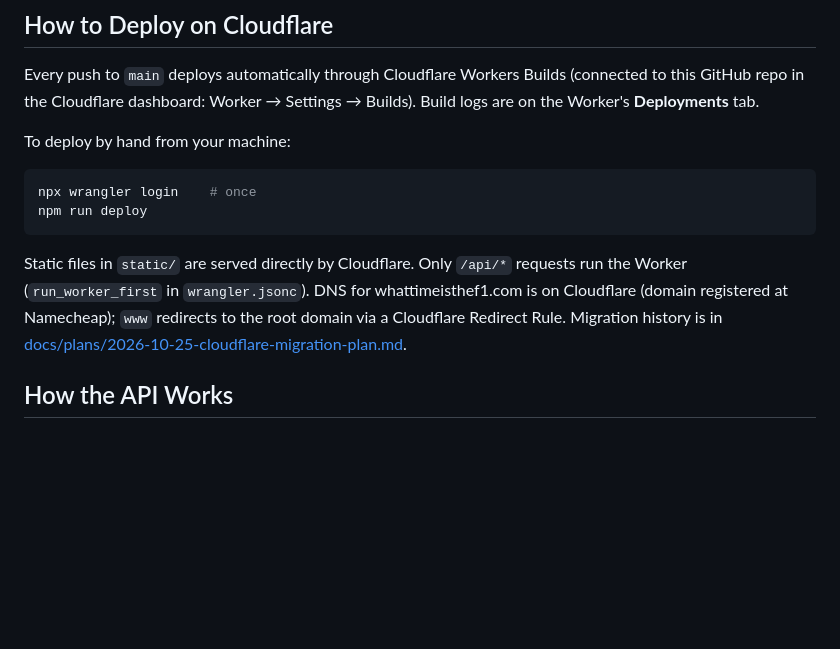
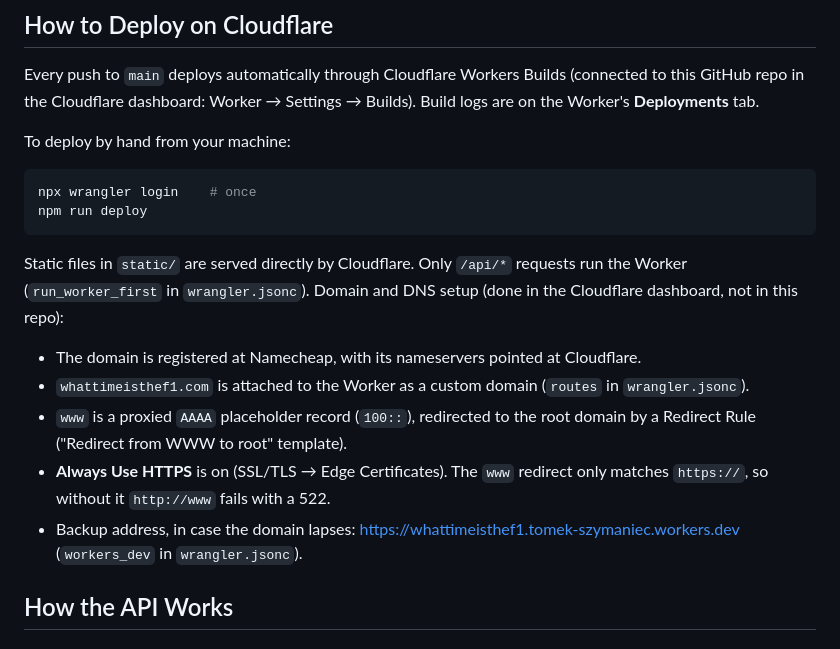
Before and after one commit to tomekhotdog/WhatTimeIsTheF1, a Markdown page: README.md, the part around the change. Rendered like a GitHub page; blank space fills up the shorter version.

Commit message:
Remove completed Cloudflare migration plan, keep DNS notes in README
Co-Authored-By: Claude Opus 5.5 <noreply@anthropic.com>

````diff
--- a/README.md
+++ b/README.md
@@ -55,7 +55,13 @@ npx wrangler login    # once
 npm run deploy
 ```
 
-Static files in `static/` are served directly by Cloudflare. Only `/api/*` requests run the Worker (`run_worker_first` in `wrangler.jsonc`). DNS for whattimeisthef1.com is on Cloudflare (domain registered at Namecheap); `www` redirects to the root domain via a Cloudflare Redirect Rule. Migration history is in [docs/plans/2026-10-25-cloudflare-migration-plan.md](docs/plans/2026-10-25-cloudflare-migration-plan.md).
+Static files in `static/` are served directly by Cloudflare. Only `/api/*` requests run the Worker (`run_worker_first` in `wrangler.jsonc`). Domain and DNS setup (done in the Cloudflare dashboard, not in this repo):
+
+- The domain is registered at Namecheap, with its nameservers pointed at Cloudflare.
+- `whattimeisthef1.com` is attached to the Worker as a custom domain (`routes` in `wrangler.jsonc`).
+- `www` is a proxied `AAAA` placeholder record (`100::`), redirected to the root domain by a Redirect Rule ("Redirect from WWW to root" template).
+- **Always Use HTTPS** is on (SSL/TLS → Edge Certificates). The `www` redirect only matches `https://`, so without it `http://www` fails with a 522.
+- Backup address, in case the domain lapses: https://whattimeisthef1.tomek-szymaniec.workers.dev (`workers_dev` in `wrangler.jsonc`).
 
 ## How the API Works
 
````
Also changed, not shown: docs/plans/2026-10-25-cloudflare-migration-plan.md (deleted, +0 -103 lines).
